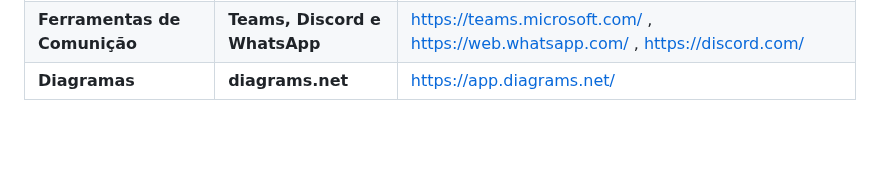
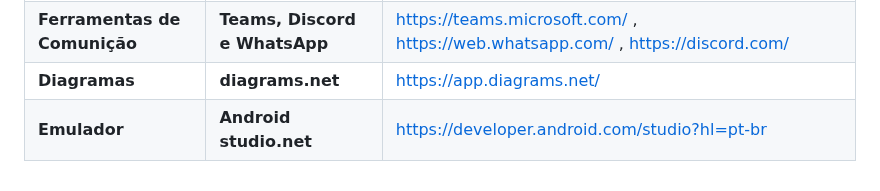
Before and after one commit to ICEI-PUC-Minas-PMV-ADS/pmv-ads-2023-2-e3-proj-mov-t4-pmv-ads-2023-2-e3-proj-movt4-time4-aj, a Markdown page: docs/03-Metodologia.md, the part around the change. Rendered like a GitHub page; blank space fills up the shorter version.

```diff
--- a/docs/03-Metodologia.md
+++ b/docs/03-Metodologia.md
@@ -101,3 +101,4 @@ As ferramentas empregadas no projeto estão descritas na tabela abaixo:
 |**Editor de Código**|**VS Code**|https://code.visualstudio.com/|
 |**Ferramentas de Comunição**|**Teams, Discord e WhatsApp**|https://teams.microsoft.com/ , https://web.whatsapp.com/ , https://discord.com/|
 |**Diagramas**| **diagrams.net**| https://app.diagrams.net/|
+|**Emulador**| **Android studio.net**| https://developer.android.com/studio?hl=pt-br|
```
